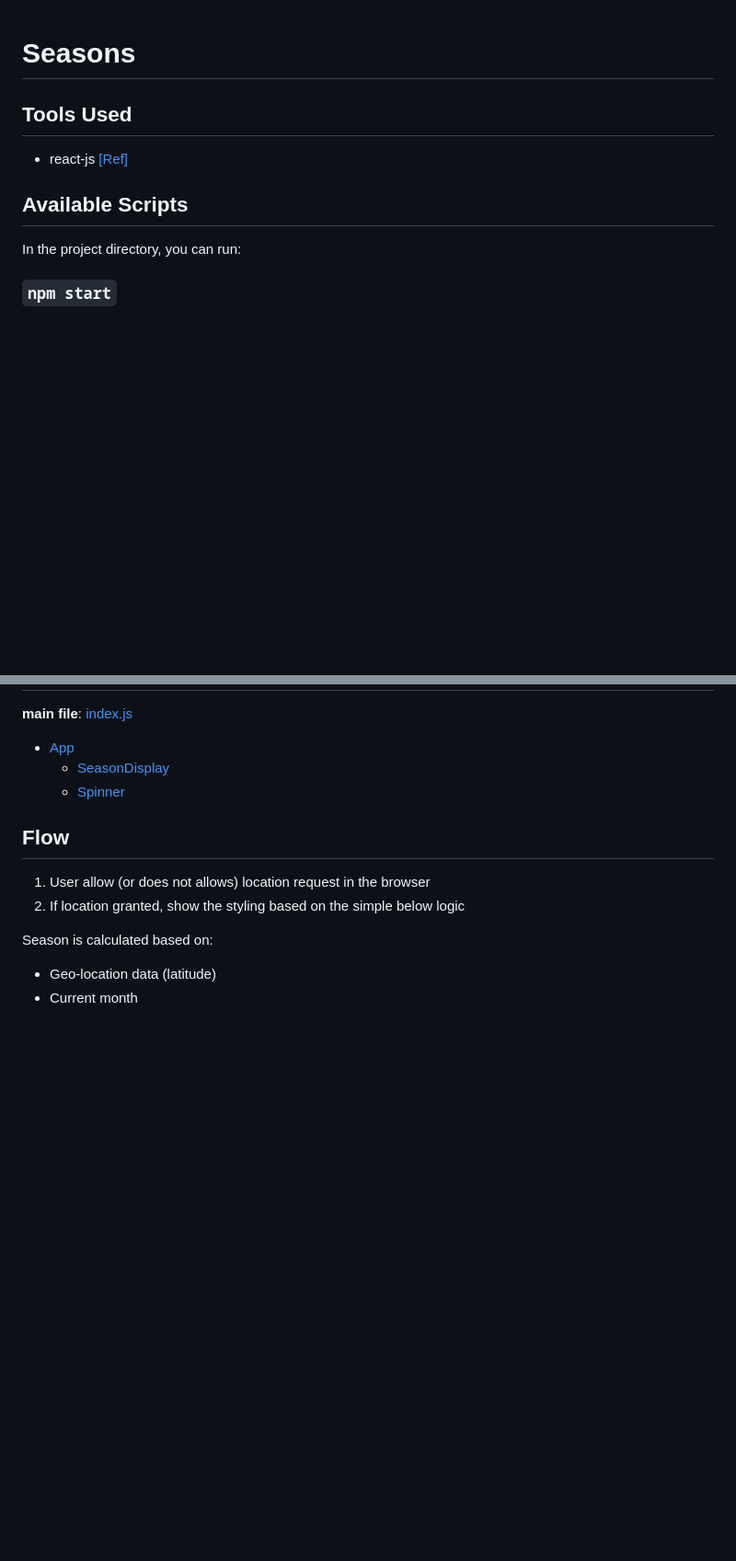
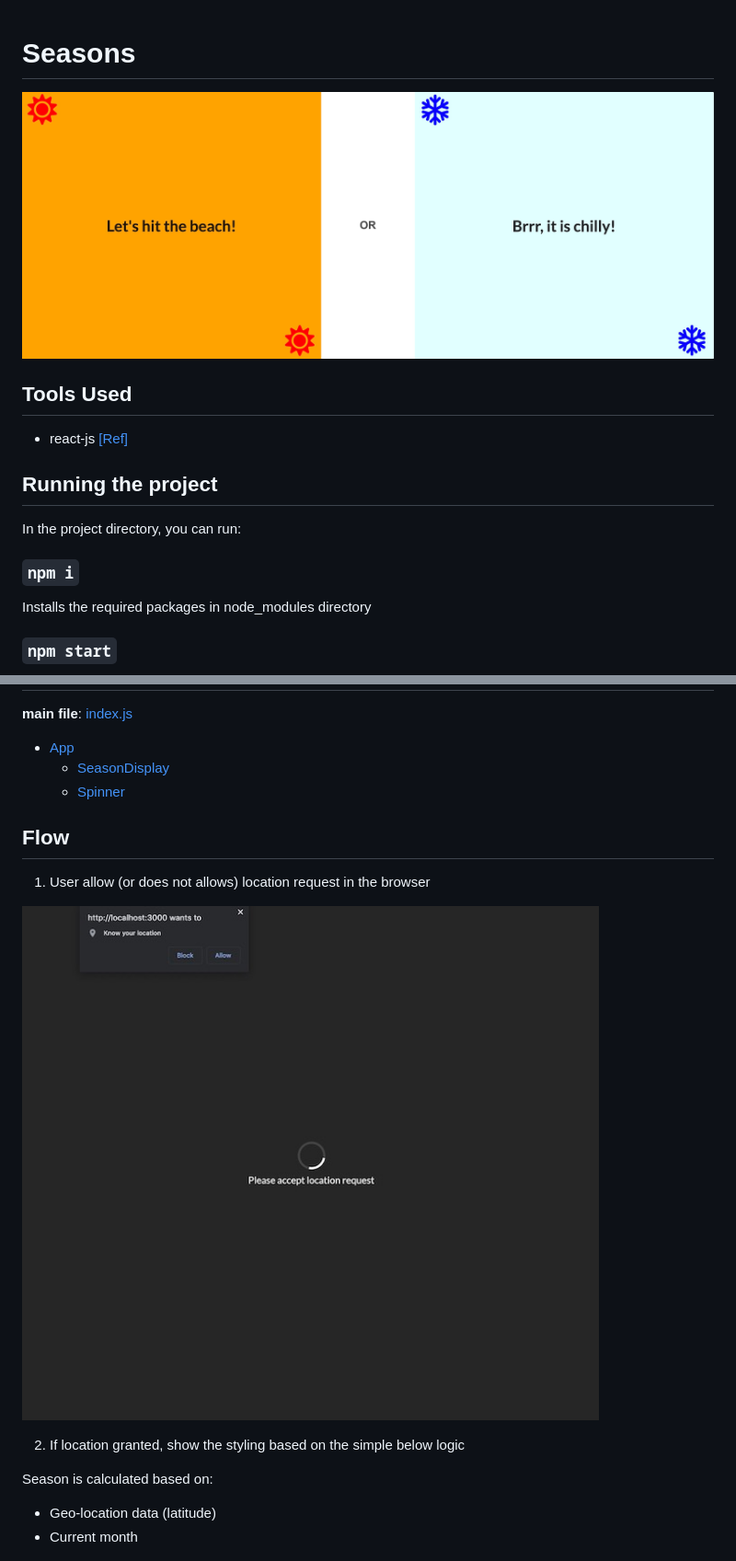
Before and after one commit to PrateekAdhikaree/react-seasons, a Markdown page: README.md, 2 parts joined by grey strips. Shown at 92% size. GitHub-like rendering; pictures changed too: public/display.jpg (added), public/spinner.jpg; blank space fills up the shorter version.

```diff
--- a/README.md
+++ b/README.md
@@ -1,12 +1,18 @@
 # Seasons
+
+![display](public/display.jpg 'display')
 
 ## Tools Used
 
 - react-js [[Ref]](https://reactjs.org/docs/getting-started.html)
 
-## Available Scripts
+## Running the project
 
 In the project directory, you can run:
+
+### `npm i`
+
+Installs the required packages in node_modules directory
 
 ### `npm start`
 
@@ -27,6 +33,9 @@ You will also see any lint errors in the console.
 ## Flow
 
 1. User allow (or does not allows) location request in the browser
+
+![spinner](public/spinner.jpg 'spinner')
+
 2. If location granted, show the styling based on the simple below logic
 
 Season is calculated based on:
```
Also changed, not shown: other parts of README.md (+0 -6 lines), public/summer.jpg (deleted), public/winter.jpg (deleted).
